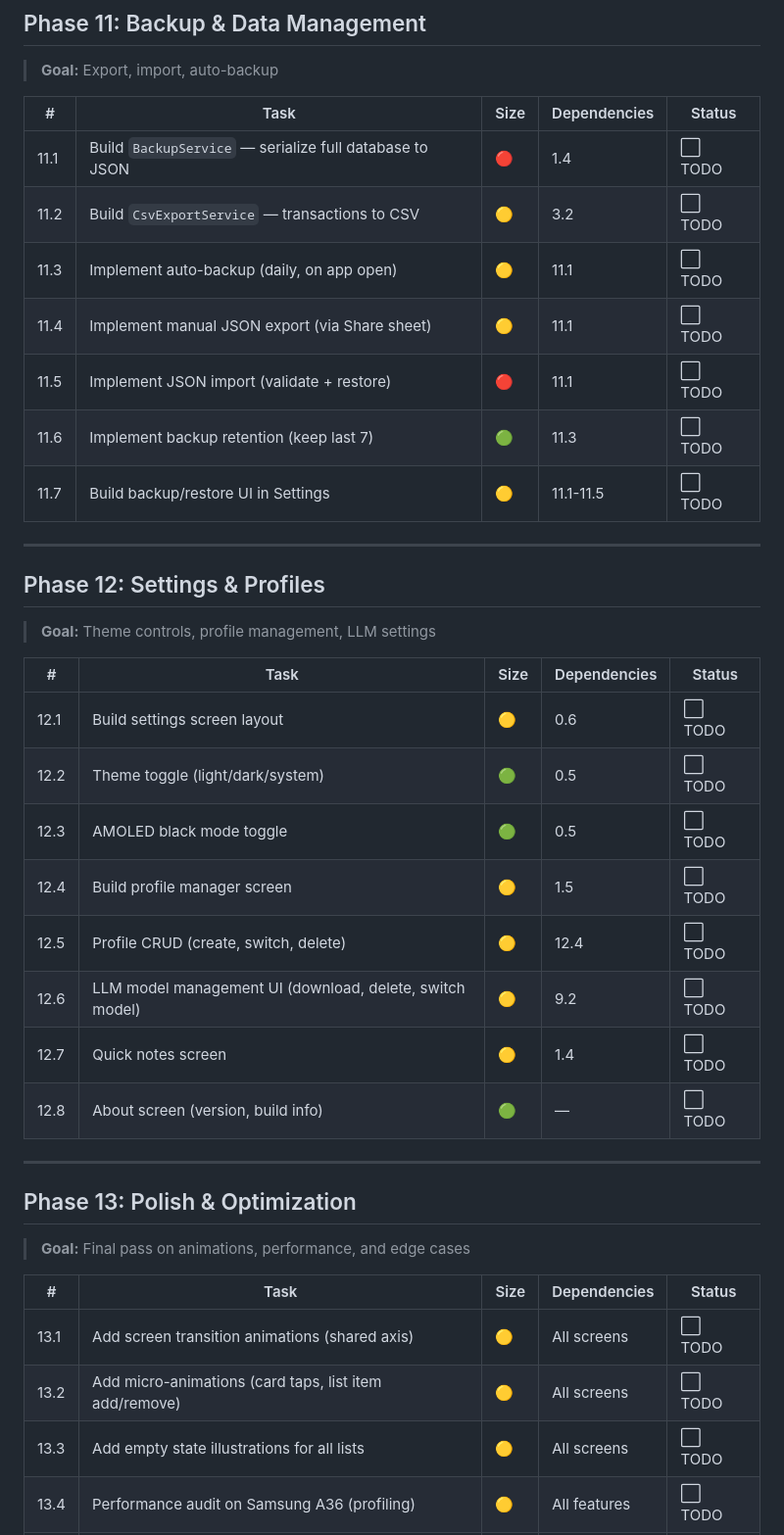
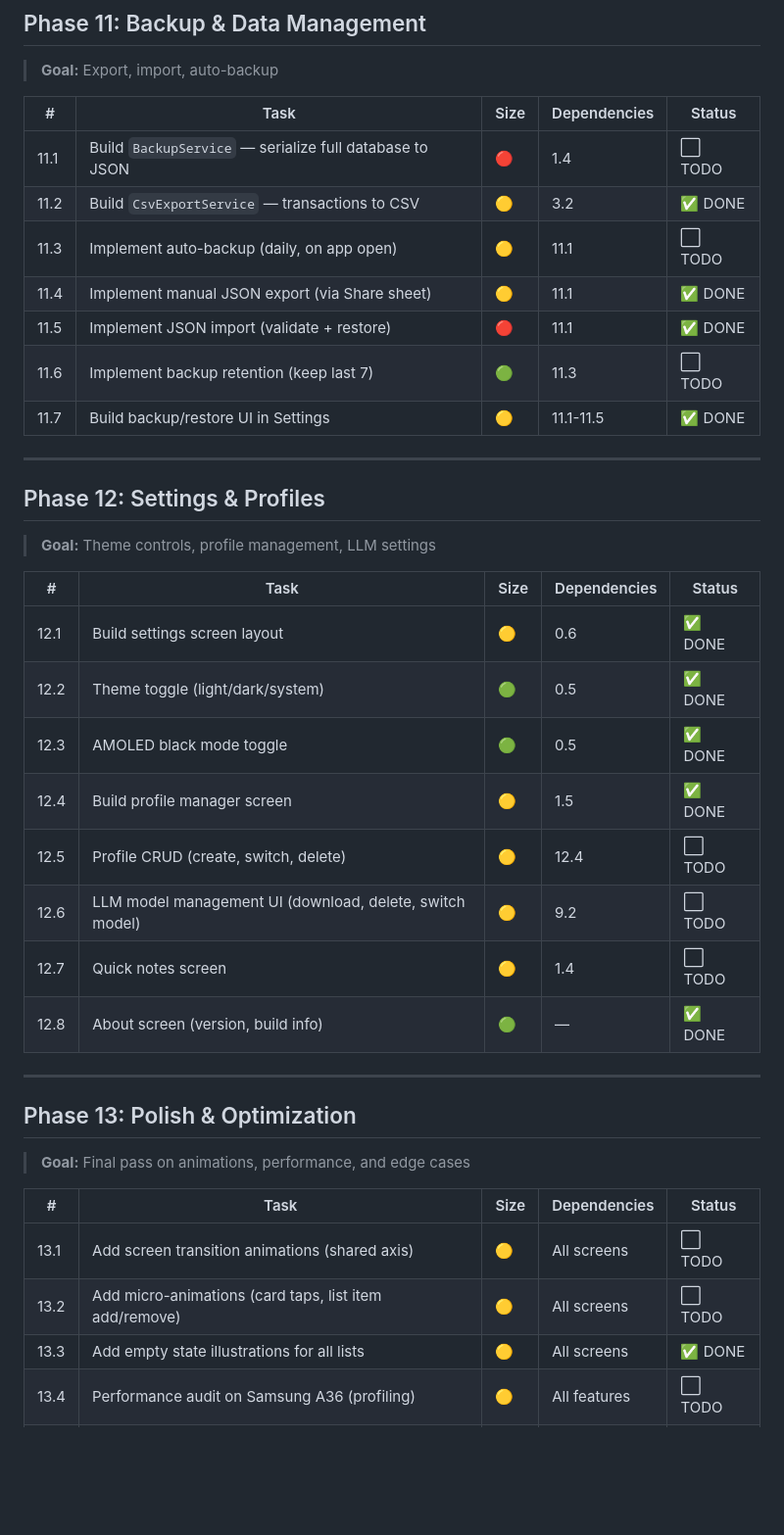
Before and after one commit to johncarlangelo/Hermanos-Ledgr, a Markdown page: TASKS.md, the part around one of its changes. Shown at 98% size. Drawn GitHub-style; blank space fills up the shorter version.

```diff
--- a/TASKS.md
+++ b/TASKS.md
@@ -218,12 +218,12 @@ Tasks are grouped into **phases**. Each phase builds on the previous one. Within
 | # | Task | Size | Dependencies | Status |
 |---|---|---|---|---|
 | 11.1 | Build `BackupService` — serialize full database to JSON | 🔴 | 1.4 | ⬜ TODO |
-| 11.2 | Build `CsvExportService` — transactions to CSV | 🟡 | 3.2 | ⬜ TODO |
+| 11.2 | Build `CsvExportService` — transactions to CSV | 🟡 | 3.2 | ✅ DONE |
 | 11.3 | Implement auto-backup (daily, on app open) | 🟡 | 11.1 | ⬜ TODO |
-| 11.4 | Implement manual JSON export (via Share sheet) | 🟡 | 11.1 | ⬜ TODO |
-| 11.5 | Implement JSON import (validate + restore) | 🔴 | 11.1 | ⬜ TODO |
+| 11.4 | Implement manual JSON export (via Share sheet) | 🟡 | 11.1 | ✅ DONE |
+| 11.5 | Implement JSON import (validate + restore) | 🔴 | 11.1 | ✅ DONE |
 | 11.6 | Implement backup retention (keep last 7) | 🟢 | 11.3 | ⬜ TODO |
-| 11.7 | Build backup/restore UI in Settings | 🟡 | 11.1-11.5 | ⬜ TODO |
+| 11.7 | Build backup/restore UI in Settings | 🟡 | 11.1-11.5 | ✅ DONE |
 
 ---
 
@@ -232,14 +232,14 @@ Tasks are grouped into **phases**. Each phase builds on the previous one. Within
 
 | # | Task | Size | Dependencies | Status |
 |---|---|---|---|---|
-| 12.1 | Build settings screen layout | 🟡 | 0.6 | ⬜ TODO |
-| 12.2 | Theme toggle (light/dark/system) | 🟢 | 0.5 | ⬜ TODO |
-| 12.3 | AMOLED black mode toggle | 🟢 | 0.5 | ⬜ TODO |
-| 12.4 | Build profile manager screen | 🟡 | 1.5 | ⬜ TODO |
+| 12.1 | Build settings screen layout | 🟡 | 0.6 | ✅ DONE |
+| 12.2 | Theme toggle (light/dark/system) | 🟢 | 0.5 | ✅ DONE |
+| 12.3 | AMOLED black mode toggle | 🟢 | 0.5 | ✅ DONE |
+| 12.4 | Build profile manager screen | 🟡 | 1.5 | ✅ DONE |
 | 12.5 | Profile CRUD (create, switch, delete) | 🟡 | 12.4 | ⬜ TODO |
 | 12.6 | LLM model management UI (download, delete, switch model) | 🟡 | 9.2 | ⬜ TODO |
 | 12.7 | Quick notes screen | 🟡 | 1.4 | ⬜ TODO |
-| 12.8 | About screen (version, build info) | 🟢 | — | ⬜ TODO |
+| 12.8 | About screen (version, build info) | 🟢 | — | ✅ DONE |
 
 ---
 
@@ -250,7 +250,7 @@ Tasks are grouped into **phases**. Each phase builds on the previous one. Within
 |---|---|---|---|---|
 | 13.1 | Add screen transition animations (shared axis) | 🟡 | All screens | ⬜ TODO |
 | 13.2 | Add micro-animations (card taps, list item add/remove) | 🟡 | All screens | ⬜ TODO |
-| 13.3 | Add empty state illustrations for all lists | 🟡 | All screens | ⬜ TODO |
+| 13.3 | Add empty state illustrations for all lists | 🟡 | All screens | ✅ DONE |
 | 13.4 | Performance audit on Samsung A36 (profiling) | 🟡 | All features | ⬜ TODO |
 | 13.5 | Fix any janky scrolling or frame drops | 🟡 | 13.4 | ⬜ TODO |
 | 13.6 | Edge case testing (no accounts, no transactions, etc.) | 🟡 | All features | ⬜ TODO |
```
Also changed, not shown: other parts of TASKS.md (+25 -24 lines).
